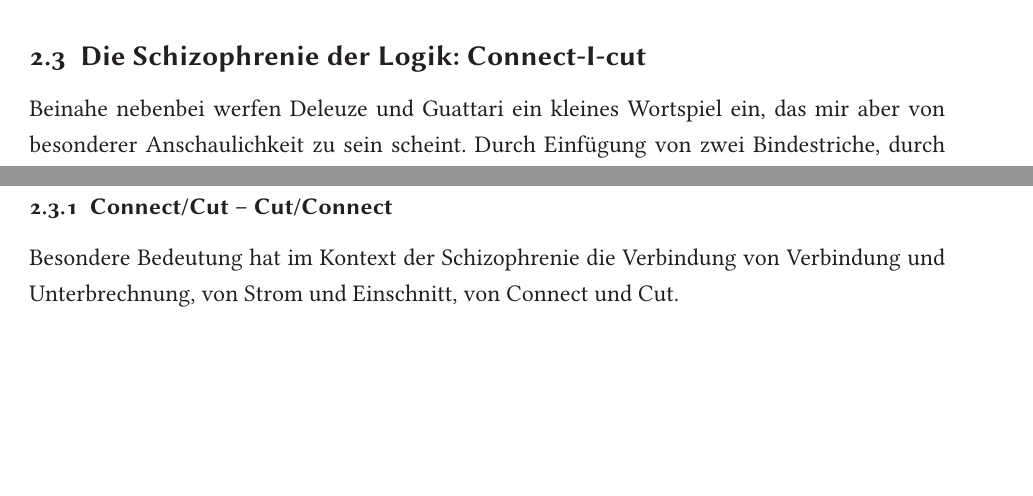
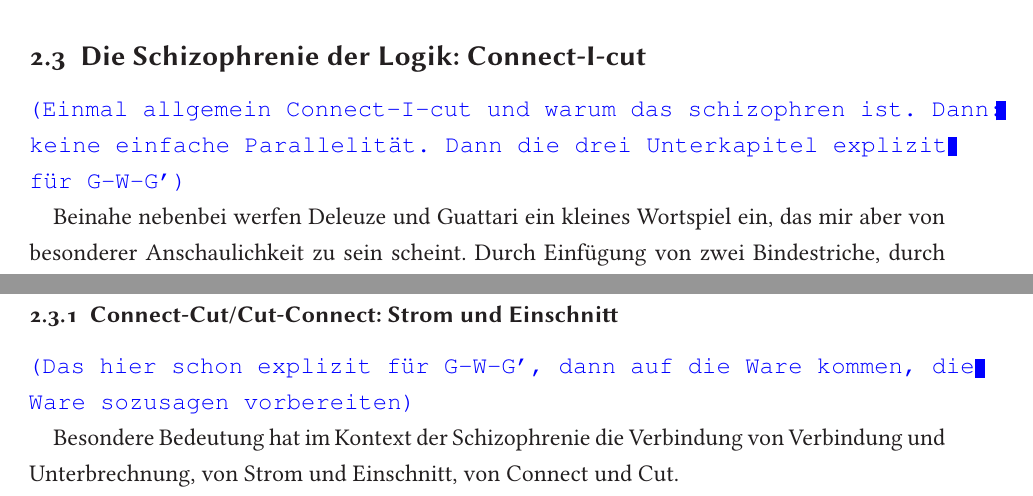
Before and after one commit to mtt1/humankapital-sose13, a LaTeX document (schizophrenie.tex): two parts of pages 8 and 9 of 11, joined at a grey line, cut so that both start at the same text, the shorter picture padded with empty space. Compiled offline with LaTeX, dvips and Ghostscript; an older LaTeX class or package is replaced by its successor.

Commit message:
Notizchen + vim-foldings

```diff
--- a/schizophrenie.tex
+++ b/schizophrenie.tex
@@ -519,7 +529,13 @@ zweifachen Verwandlung, ja der Selbst-Negation. \worries{?}
 
 % }}}
 
+% Connect-I-cut {{{
+
 \subsection{Die Schizophrenie der Logik: Connect-I-cut}
+
+\worries{Einmal allgemein Connect-I-cut und warum das schizophren ist.
+Dann: keine einfache Parallelität. Dann die drei Unterkapitel explizit
+für \gwg}
 
 Beinahe nebenbei werfen Deleuze und Guattari ein kleines Wortspiel
 ein, das mir aber von besonderer Anschaulichkeit zu sein scheint.
@@ -559,7 +575,14 @@ Diese Gegenüberstellung würde die Eigentümlichkeiten beider Formeln
 verfehlen. Stattdessen muss es darum gehen, die ganze Bewegung des
 Kapitals \gwg im Sinne von \cic zu verstehen.
 
-\subsubsection{Connect/Cut -- Cut/Connect}
+% }}}
+
+% Cut-Connect {{{
+
+\subsubsection{Connect-Cut/Cut-Connect: Strom und Einschnitt}
+
+\worries{Das hier schon explizit für \gwg, dann auf die Ware kommen,
+die Ware sozusagen vorbereiten}
 
 Besondere Bedeutung hat im Kontext der Schizophrenie die Verbindung
 von Verbindung und Unterbrechnung, von Strom und Einschnitt, von
```
Also changed, not shown: schizophrenie.tex (25 more changed lines).
